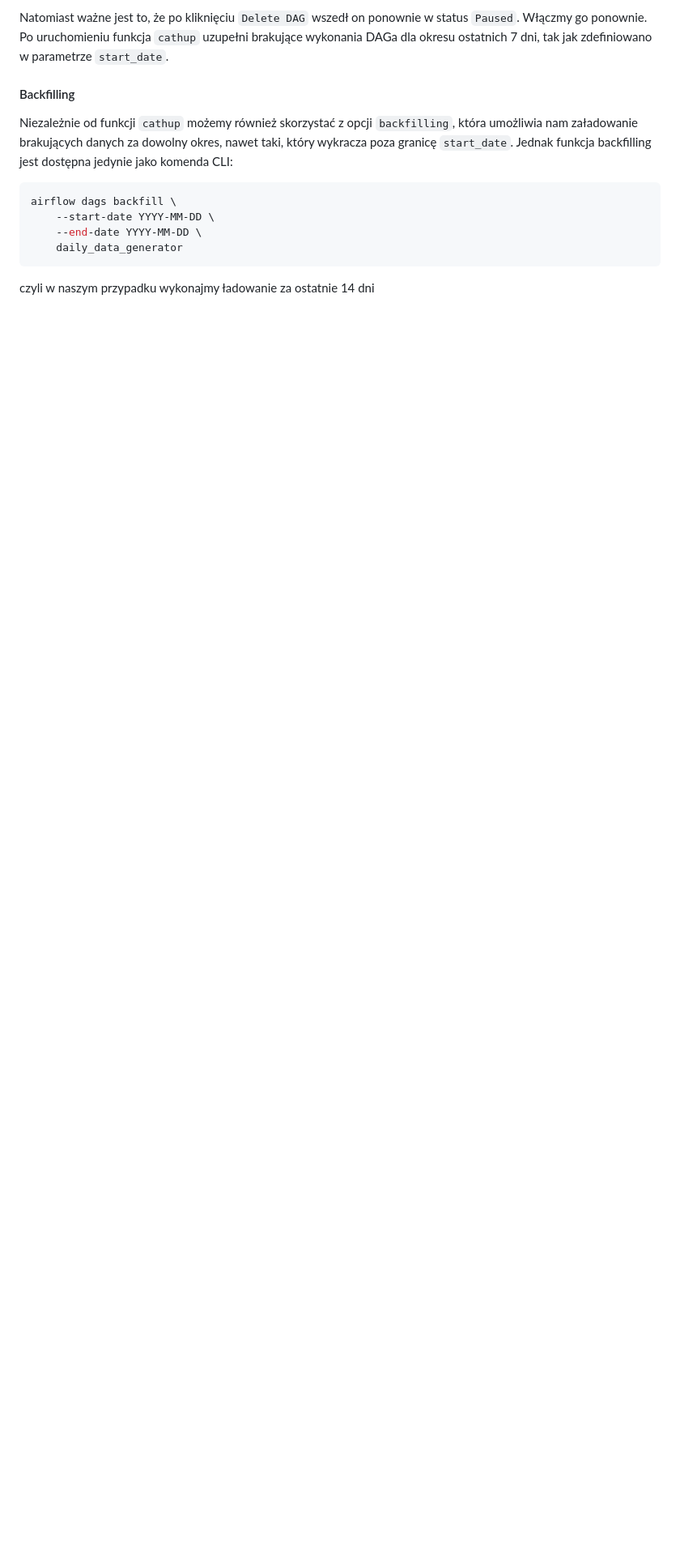
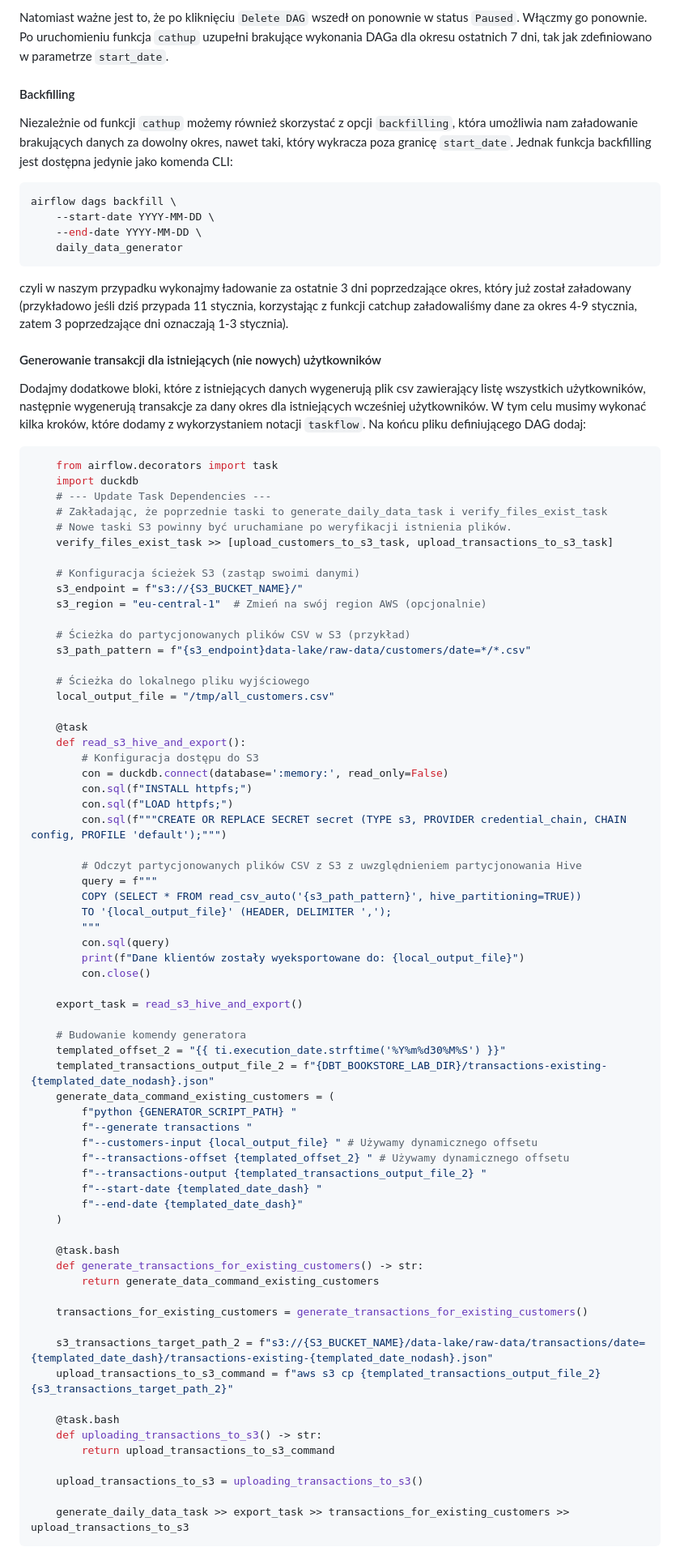
Before and after one commit to siudzinskim/spbd-lab-przetwarzanie-danych-w-chmurze, a Markdown page: dbt/README.md, the part around one of its changes. Shown at 81% size. Drawn GitHub-style; blank space fills up the shorter version.

Commit message:
update lab-dbt06

````diff
--- a/dbt/README.md
+++ b/dbt/README.md
@@ -1090,4 +1090,79 @@ airflow dags backfill \
     --end-date YYYY-MM-DD \
     daily_data_generator
 ```
- czyli w naszym przypadku wykonajmy ładowanie za ostatnie 14 dni
+ czyli w naszym przypadku wykonajmy ładowanie za ostatnie 3 dni poprzedzające okres, który już został załadowany (przykładowo jeśli dziś przypada 11 stycznia, korzystając z funkcji catchup załadowaliśmy dane za okres 4-9 stycznia, zatem 3 poprzedzające dni oznaczają 1-3 stycznia).
+
+#### Generowanie transakcji dla istniejących (nie nowych) użytkowników
+
+Dodajmy dodatkowe bloki, które z istniejących danych wygenerują plik csv zawierający listę wszystkich użytkowników,
+następnie wygenerują transakcje za dany okres dla istniejących wcześniej użytkowników. W tym celu musimy wykonać kilka kroków,
+które dodamy z wykorzystaniem notacji `taskflow`. Na końcu pliku definiującego DAG dodaj:
+
+```python
+    from airflow.decorators import task
+    import duckdb
+    # --- Update Task Dependencies ---
+    # Zakładając, że poprzednie taski to generate_daily_data_task i verify_files_exist_task
+    # Nowe taski S3 powinny być uruchamiane po weryfikacji istnienia plików.
+    verify_files_exist_task >> [upload_customers_to_s3_task, upload_transactions_to_s3_task]
+
+    # Konfiguracja ścieżek S3 (zastąp swoimi danymi)
+    s3_endpoint = f"s3://{S3_BUCKET_NAME}/"
+    s3_region = "eu-central-1"  # Zmień na swój region AWS (opcjonalnie)
+
+    # Ścieżka do partycjonowanych plików CSV w S3 (przykład)
+    s3_path_pattern = f"{s3_endpoint}data-lake/raw-data/customers/date=*/*.csv"
+
+    # Ścieżka do lokalnego pliku wyjściowego
+    local_output_file = "/tmp/all_customers.csv"
+
+    @task
+    def read_s3_hive_and_export():
+        # Konfiguracja dostępu do S3
+        con = duckdb.connect(database=':memory:', read_only=False)
+        con.sql(f"INSTALL httpfs;")
+        con.sql(f"LOAD httpfs;")
+        con.sql(f"""CREATE OR REPLACE SECRET secret (TYPE s3, PROVIDER credential_chain, CHAIN config, PROFILE 'default');""")
+
+        # Odczyt partycjonowanych plików CSV z S3 z uwzględnieniem partycjonowania Hive
+        query = f"""
+        COPY (SELECT * FROM read_csv_auto('{s3_path_pattern}', hive_partitioning=TRUE))
+        TO '{local_output_file}' (HEADER, DELIMITER ',');
+        """
+        con.sql(query)
+        print(f"Dane klientów zostały wyeksportowane do: {local_output_file}")
+        con.close()
+
+    export_task = read_s3_hive_and_export()
+
+    # Budowanie komendy generatora
+    templated_offset_2 = "{{ ti.execution_date.strftime('%Y%m%d30%M%S') }}"
+    templated_transactions_output_file_2 = f"{DBT_BOOKSTORE_LAB_DIR}/transactions-existing-{templated_date_nodash}.json"
+    generate_data_command_existing_customers = (
+        f"python {GENERATOR_SCRIPT_PATH} "
+        f"--generate transactions "
+        f"--customers-input {local_output_file} " # Używamy dynamicznego offsetu
+        f"--transactions-offset {templated_offset_2} " # Używamy dynamicznego offsetu
+        f"--transactions-output {templated_transactions_output_file_2} "
+        f"--start-date {templated_date_dash} "
+        f"--end-date {templated_date_dash}"
+    )
+
+    @task.bash
+    def generate_transactions_for_existing_customers() -> str:
+        return generate_data_command_existing_customers
+
+    transactions_for_existing_customers = generate_transactions_for_existing_customers()
+
+    s3_transactions_target_path_2 = f"s3://{S3_BUCKET_NAME}/data-lake/raw-data/transactions/date={templated_date_dash}/transactions-existing-{templated_date_nodash}.json"
+    upload_transactions_to_s3_command = f"aws s3 cp {templated_transactions_output_file_2} {s3_transactions_target_path_2}"
+
+    @task.bash
+    def uploading_transactions_to_s3() -> str:
+        return upload_transactions_to_s3_command
+
+    upload_transactions_to_s3 = uploading_transactions_to_s3()
+
+    generate_daily_data_task >> export_task >> transactions_for_existing_customers >> upload_transactions_to_s3
+```
+
````
Also changed, not shown: other parts of dbt/README.md (+23 -0 lines).
